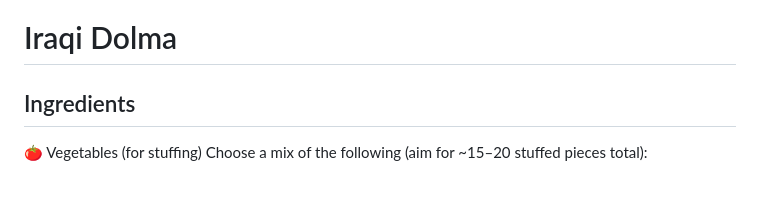
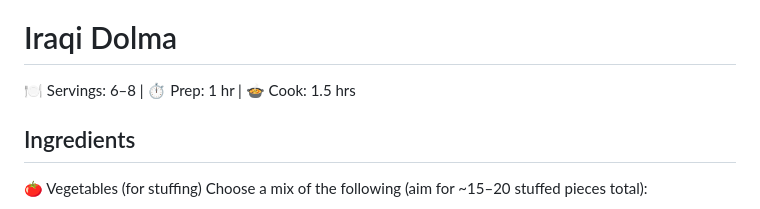
Before and after one commit to cascadiarconf-gh-workshops/GutHub, a Markdown page: recipes/rm_iraqi_dolma.md, the part around the change. GitHub-like rendering.

```diff
--- a/recipes/rm_iraqi_dolma.md
+++ b/recipes/rm_iraqi_dolma.md
@@ -12,6 +12,7 @@ image: "./images/rm_iraqi_dolma.jpg"
 </p>
 
 # Iraqi Dolma
+🍽 Servings: 6–8 | ⏱ Prep: 1 hr | 🍲 Cook: 1.5 hrs
 
 ## Ingredients
 
```
